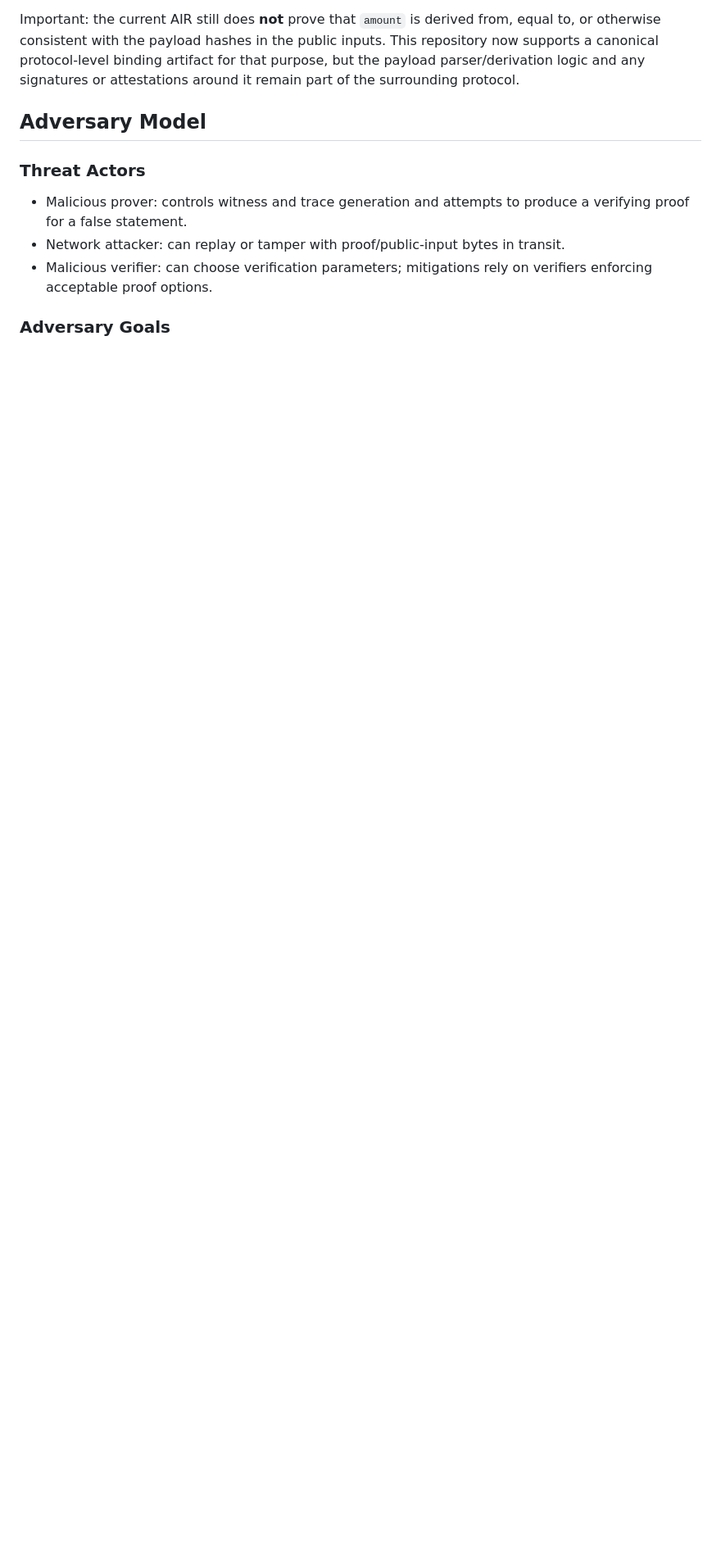
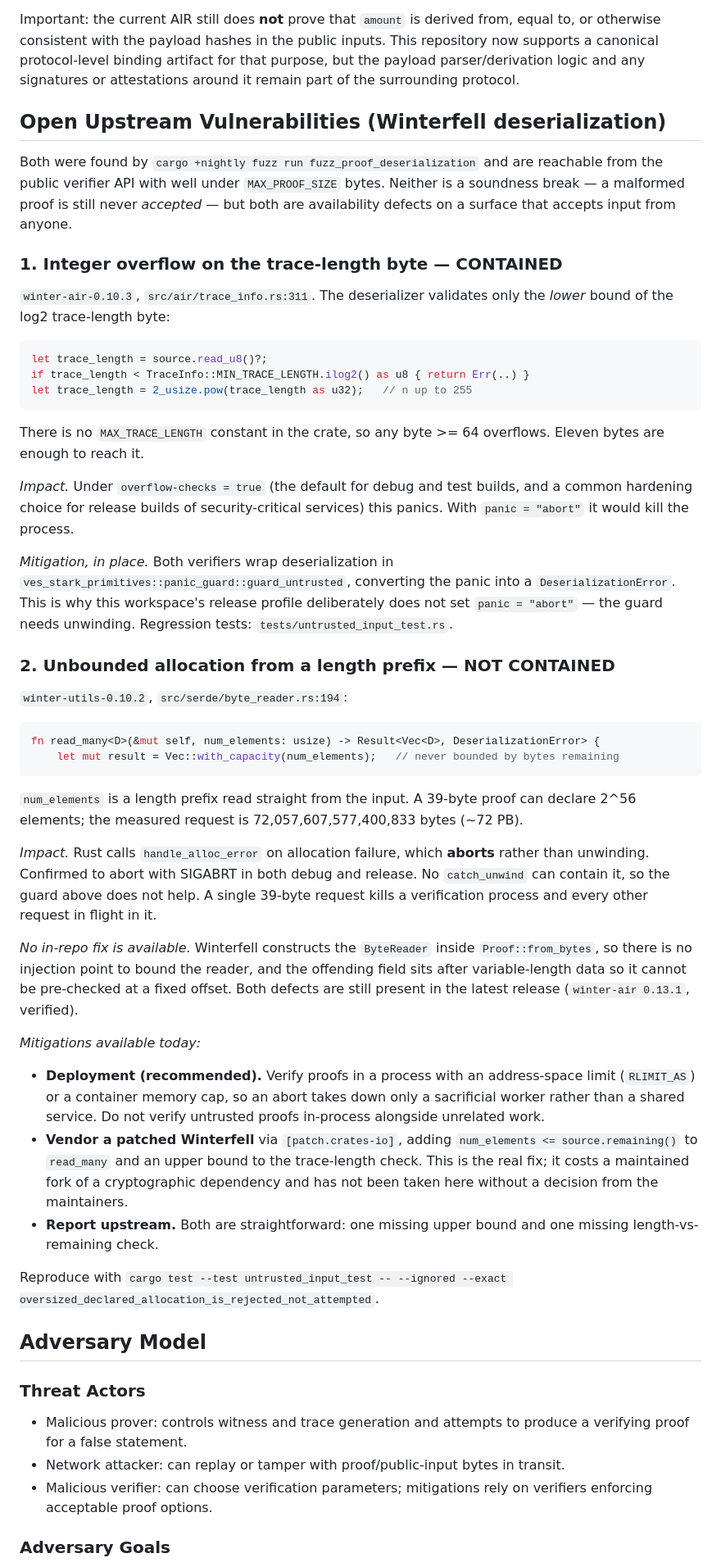
Before and after one commit to stateset/stateset-starks, a Markdown page: docs/THREAT_MODEL.md, the part around the change. Shown at 82% size. Rendered like a GitHub page; blank space fills up the shorter version.

Commit message:
docs(threat-model): disclose two upstream Winterfell deserialization defects
`docs/VERIFICATION.md` §11 asserted that the untrusted-input surfaces "never
panic — they return Ok/Err". Fuzzing disproved it. Correcting the claim rather
than leaving the strongest robustness statement in the audit artifact false.

Both defects are reachable from the public verifier API with far less than
`MAX_PROOF_SIZE` bytes, and neither is a soundness break — a malformed proof is
still never accepted. Both are availability defects on a surface that takes
input from anyone.

  1. Integer overflow on the log2 trace-length byte (winter-air 0.10.3,
     src/air/trace_info.rs:311) — CONTAINED by `guard_untrusted`.

  2. Unbounded allocation from an unchecked length prefix (winter-utils 0.10.2,
     src/serde/byte_reader.rs:194) — NOT CONTAINED. `read_many` calls
     `Vec::with_capacity(num_elements)` without ever comparing `num_elements`
     against the bytes remaining, so a 39-byte proof requests ~72 PB. Rust
     aborts on allocation failure instead of unwinding, so no `catch_unwind`
     can contain it; confirmed to SIGABRT in both debug and release.

Both are still present in the latest upstream release (winter-air 0.13.1,
verified against its source). There is no in-repo fix for the second: Winterfell
builds the `ByteReader` inside `Proof::from_bytes`, so there is no injection
point to bound it, and the offending field sits after variable-length data so it
cannot be pre-checked at a fixed offset.

Documented with the root cause, a runnable repro, and the three available
responses: a deployment-level memory bound (recommended today), a vendored
Winterfell patch, and an upstream report. Vendoring a cryptographic dependency
is a maintainer decision and has not been taken unilaterally.

Co-Authored-By: Claude Opus 5 (1M context) <noreply@anthropic.com>
Claude-Session: https://claude.ai/code/session_0176jbZhV3tewaJWxFesdbXV

````diff
--- a/docs/THREAT_MODEL.md
+++ b/docs/THREAT_MODEL.md
@@ -52,6 +52,79 @@ Important: the current AIR still does **not** prove that `amount` is derived fro
 otherwise consistent with the payload hashes in the public inputs. This repository now supports a
 canonical protocol-level binding artifact for that purpose, but the payload parser/derivation logic
 and any signatures or attestations around it remain part of the surrounding protocol.
+
+## Open Upstream Vulnerabilities (Winterfell deserialization)
+
+Both were found by `cargo +nightly fuzz run fuzz_proof_deserialization` and are
+reachable from the public verifier API with well under `MAX_PROOF_SIZE` bytes.
+Neither is a soundness break — a malformed proof is still never *accepted* — but
+both are availability defects on a surface that accepts input from anyone.
+
+### 1. Integer overflow on the trace-length byte — CONTAINED
+
+`winter-air-0.10.3`, `src/air/trace_info.rs:311`. The deserializer validates only
+the *lower* bound of the log2 trace-length byte:
+
+```rust
+let trace_length = source.read_u8()?;
+if trace_length < TraceInfo::MIN_TRACE_LENGTH.ilog2() as u8 { return Err(..) }
+let trace_length = 2_usize.pow(trace_length as u32);   // n up to 255
+```
+
+There is no `MAX_TRACE_LENGTH` constant in the crate, so any byte >= 64
+overflows. Eleven bytes are enough to reach it.
+
+*Impact.* Under `overflow-checks = true` (the default for debug and test builds,
+and a common hardening choice for release builds of security-critical services)
+this panics. With `panic = "abort"` it would kill the process.
+
+*Mitigation, in place.* Both verifiers wrap deserialization in
+`ves_stark_primitives::panic_guard::guard_untrusted`, converting the panic into a
+`DeserializationError`. This is why this workspace's release profile
+deliberately does not set `panic = "abort"` — the guard needs unwinding.
+Regression tests: `tests/untrusted_input_test.rs`.
+
+### 2. Unbounded allocation from a length prefix — NOT CONTAINED
+
+`winter-utils-0.10.2`, `src/serde/byte_reader.rs:194`:
+
+```rust
+fn read_many<D>(&mut self, num_elements: usize) -> Result<Vec<D>, DeserializationError> {
+    let mut result = Vec::with_capacity(num_elements);   // never bounded by bytes remaining
+```
+
+`num_elements` is a length prefix read straight from the input. A 39-byte proof
+can declare 2^56 elements; the measured request is 72,057,607,577,400,833 bytes
+(~72 PB).
+
+*Impact.* Rust calls `handle_alloc_error` on allocation failure, which
+**aborts** rather than unwinding. Confirmed to abort with SIGABRT in both debug
+and release. No `catch_unwind` can contain it, so the guard above does not help.
+A single 39-byte request kills a verification process and every other request
+in flight in it.
+
+*No in-repo fix is available.* Winterfell constructs the `ByteReader` inside
+`Proof::from_bytes`, so there is no injection point to bound the reader, and the
+offending field sits after variable-length data so it cannot be pre-checked at a
+fixed offset. Both defects are still present in the latest release
+(`winter-air 0.13.1`, verified).
+
+*Mitigations available today:*
+
+- **Deployment (recommended).** Verify proofs in a process with an address-space
+  limit (`RLIMIT_AS`) or a container memory cap, so an abort takes down only a
+  sacrificial worker rather than a shared service. Do not verify untrusted proofs
+  in-process alongside unrelated work.
+- **Vendor a patched Winterfell** via `[patch.crates-io]`, adding
+  `num_elements <= source.remaining()` to `read_many` and an upper bound to the
+  trace-length check. This is the real fix; it costs a maintained fork of a
+  cryptographic dependency and has not been taken here without a decision from
+  the maintainers.
+- **Report upstream.** Both are straightforward: one missing upper bound and one
+  missing length-vs-remaining check.
+
+Reproduce with
+`cargo test --test untrusted_input_test -- --ignored --exact oversized_declared_allocation_is_rejected_not_attempted`.
 
 ## Adversary Model
 
````
Also changed, not shown: docs/VERIFICATION.md (+15 -2 lines).
